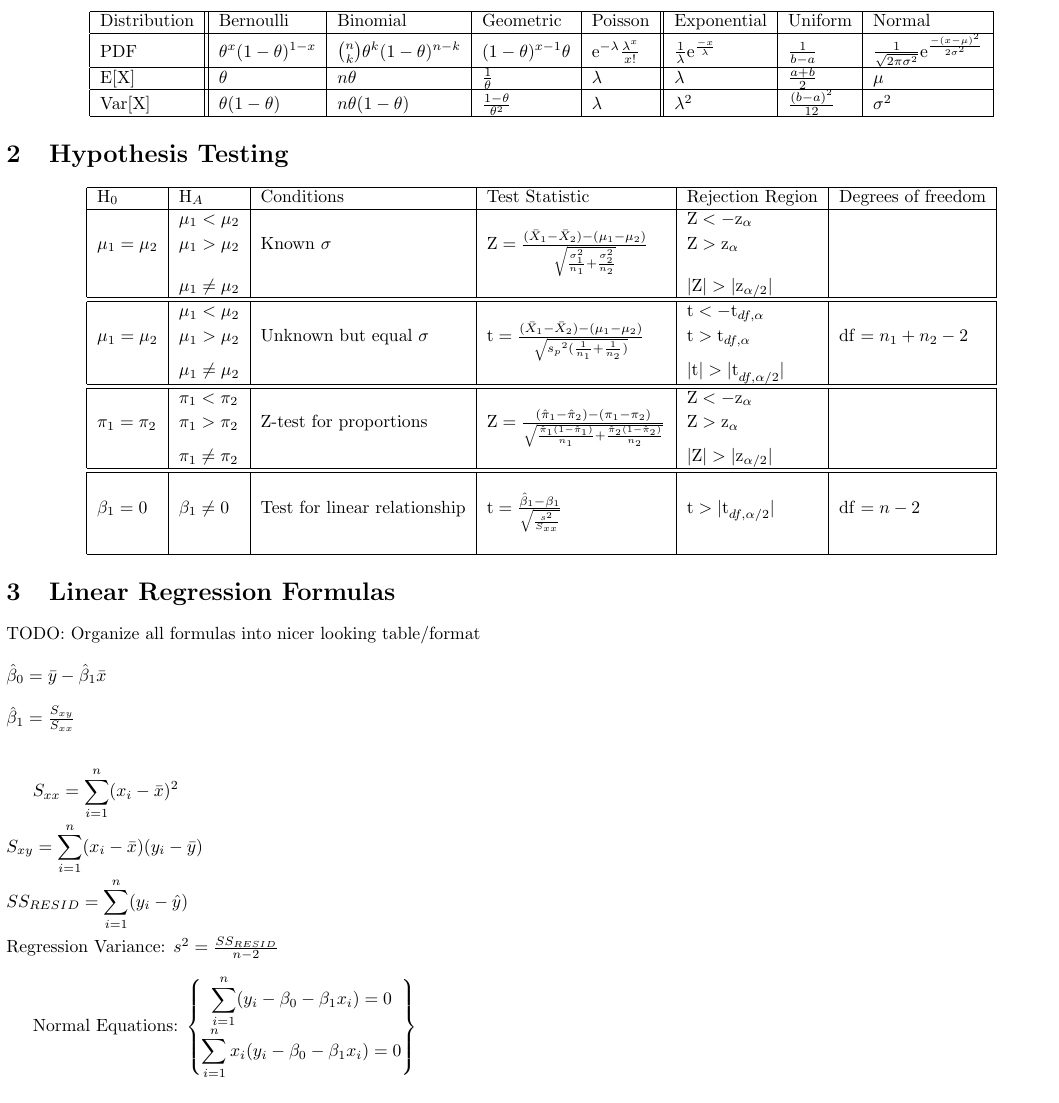
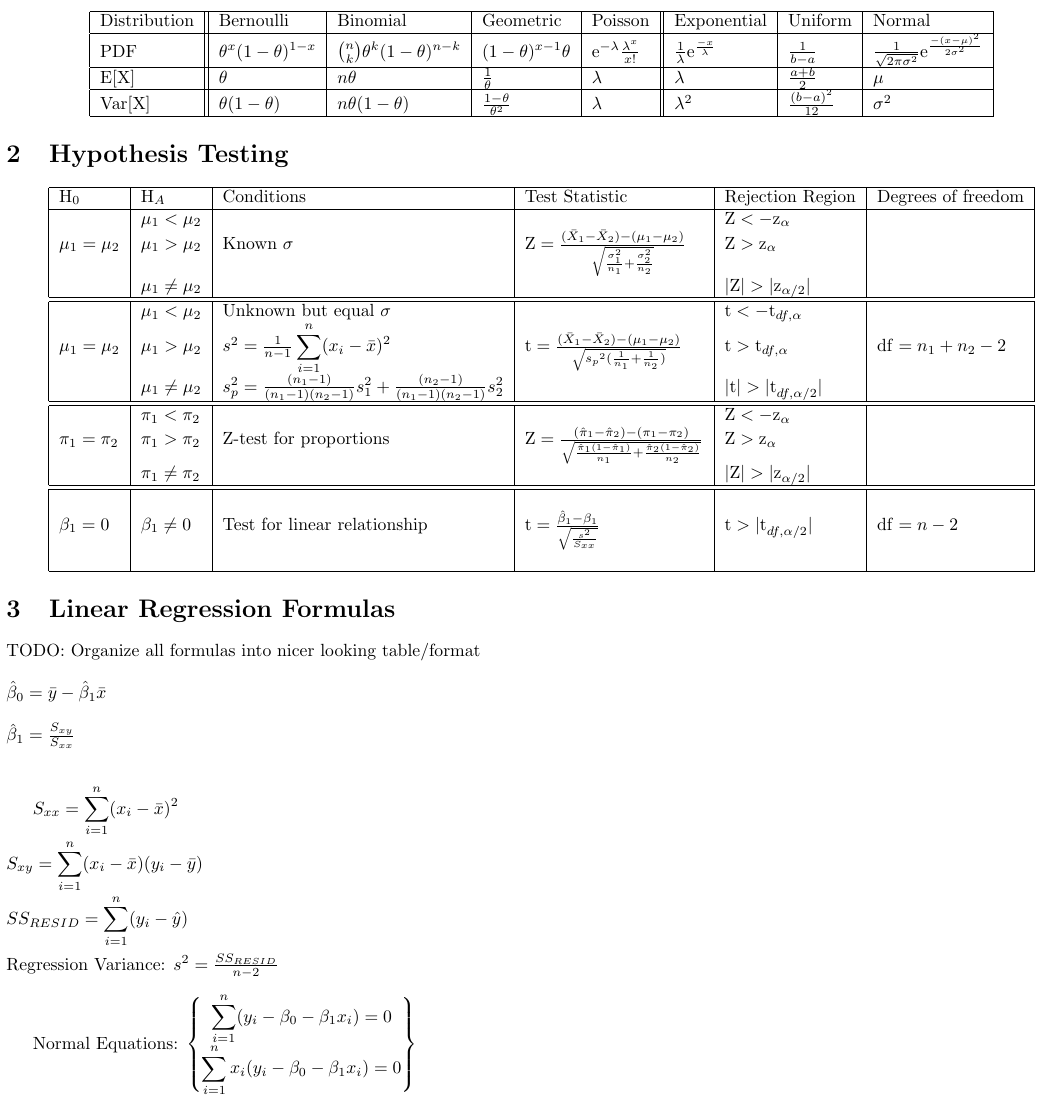
Before and after one commit to ArturGrigio/statistics-distributions-functions, a LaTeX document (cheatsheet.tex): part of the page, cut so that both start at the same text. Compiled offline with pdfLaTeX.

Commit message:
Updated hypthesis testing

```diff
--- a/cheatsheet.tex
+++ b/cheatsheet.tex
@@ -82,7 +82,7 @@
         % ROW 4
         % ---
         & $\mu_1<\mu_2$
-        &
+        & Unknown but equal $\sigma$
         &
         & $\mathrm{t}<-\mathrm{t}_{df,\alpha}$
         & \\
@@ -91,7 +91,7 @@
         % ---
         $\mu_1=\mu_2$
         & $\mu_1>\mu_2$
-        & Unknown but equal $\sigma$
+        & $s^2 = \frac{1}{n-1}\displaystyle\sum_{i=1}^{n} (x_i - \bar{x})^2$
         & $\mathrm{t}=\frac{(\bar{X}_1-\bar{X}_2)-(\mu_1-\mu_2)}{\sqrt{{s_p}^2(\frac{1}{n_1}+\frac{1}{n_2})}}$
         & $\mathrm{t}>\mathrm{t}_{df,\alpha}$
         & $\mathrm{df}={n_1+n_2-2}$ \\
@@ -100,7 +100,9 @@
         % ROW 6
         % --
         & $\mu_1\ne\mu_2$
-        &
+        & $s^2_p = \frac{(n_1-1)}{(n_1-1)(n_2-1)}s^2_1
+                  + \frac{(n_2-1)}{(n_1-1)(n_2-1)}s^2_2$
+
         &
         & $\mathrm{|t|}>\mathrm{|t}_{df,\alpha/2}|$
         & \\ \hline\hline
```
Also changed, not shown: cheatsheet.pdf.
